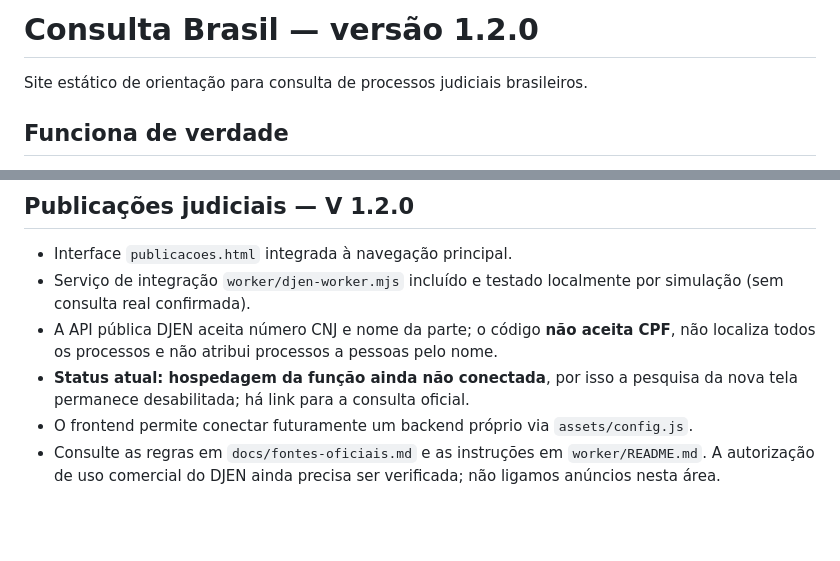
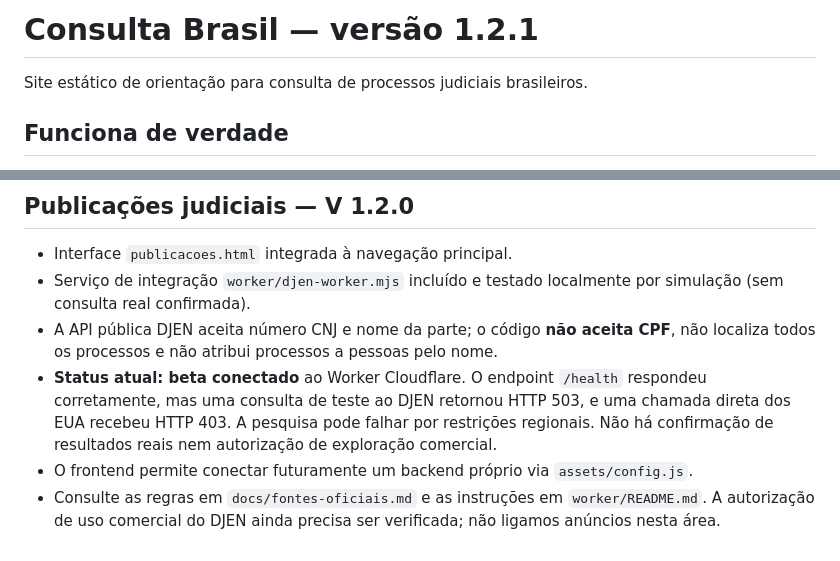
Before and after one commit to luandersonjesussantos063-eng/Consulta-Brasil, a Markdown page: README.md, 2 parts joined by grey strips. Drawn GitHub-style; blank space fills up the shorter version.

Commit message:
docs: esclarecer beta DJEN conectado e limites de acesso externo

```diff
--- a/README.md
+++ b/README.md
@@ -1,4 +1,4 @@
-# Consulta Brasil — versão 1.2.0
+# Consulta Brasil — versão 1.2.1
 
 Site estático de orientação para consulta de processos judiciais brasileiros.
 
@@ -47,6 +47,6 @@ Não guarda números pesquisados nem os transmite a um backend. Sem analytics, a
 - Interface `publicacoes.html` integrada à navegação principal.
 - Serviço de integração `worker/djen-worker.mjs` incluído e testado localmente por simulação (sem consulta real confirmada).
 - A API pública DJEN aceita número CNJ e nome da parte; o código **não aceita CPF**, não localiza todos os processos e não atribui processos a pessoas pelo nome.
-- **Status atual: hospedagem da função ainda não conectada**, por isso a pesquisa da nova tela permanece desabilitada; há link para a consulta oficial.
+- **Status atual: beta conectado** ao Worker Cloudflare. O endpoint `/health` respondeu corretamente, mas uma consulta de teste ao DJEN retornou HTTP 503, e uma chamada direta dos EUA recebeu HTTP 403. A pesquisa pode falhar por restrições regionais. Não há confirmação de resultados reais nem autorização de exploração comercial.
 - O frontend permite conectar futuramente um backend próprio via `assets/config.js`.
 - Consulte as regras em `docs/fontes-oficiais.md` e as instruções em `worker/README.md`. A autorização de uso comercial do DJEN ainda precisa ser verificada; não ligamos anúncios nesta área.
```
